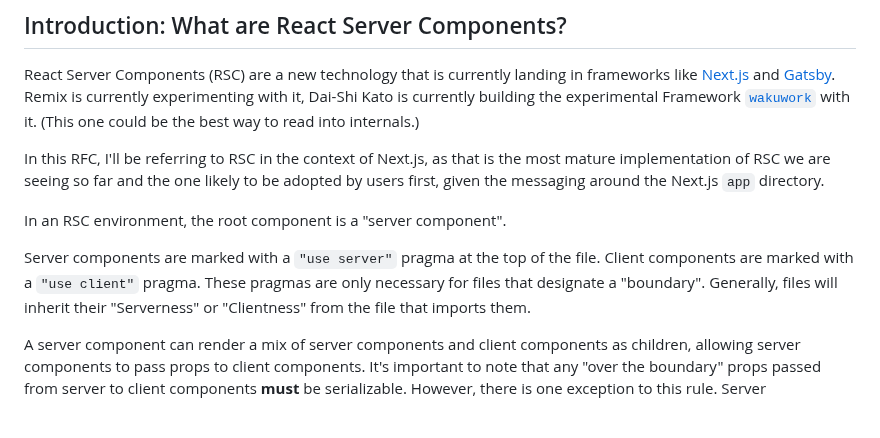
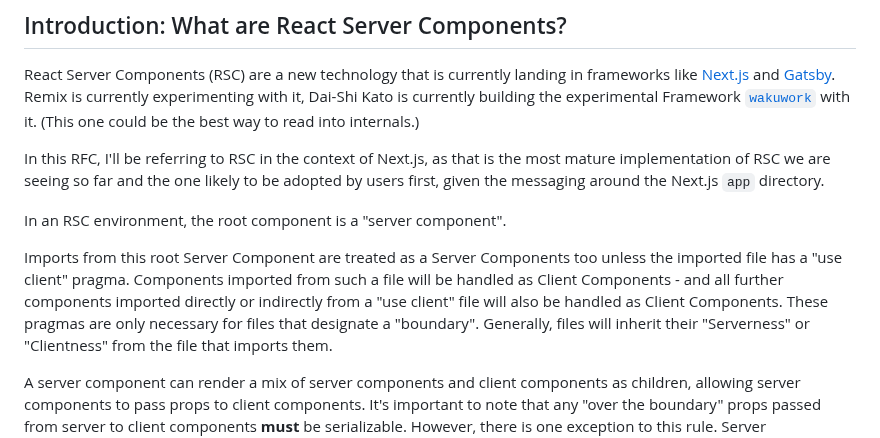
Before and after one commit to apollographql/apollo-client-nextjs, a Markdown page: RFC.md, the part around the change. Drawn GitHub-style; blank space fills up the shorter version.

Commit message:
Apply suggestions from code review

```diff
--- a/RFC.md
+++ b/RFC.md
@@ -11,7 +11,7 @@ In this RFC, I'll be referring to RSC in the context of Next.js, as that is the
 
 In an RSC environment, the root component is a "server component".
 
-Server components are marked with a `"use server"` pragma at the top of the file. Client components are marked with a `"use client"` pragma.
+Imports from this root Server Component are treated as a Server Components too unless the imported file has a "use client" pragma. Components imported from such a file will be handled as Client Components - and all further components imported directly or indirectly from a "use client" file will also be handled as Client Components.
 These pragmas are only necessary for files that designate a "boundary". Generally, files will inherit their "Serverness" or "Clientness" from the file that imports them.
 
 A server component can render a mix of server components and client components as children, allowing server components to pass props to client components. It's important to note that any "over the boundary" props passed from server to client components **must** be serializable. However, there is one exception to this rule. Server components can pass JSX elements as props to client components, either as `children` or other props that accept JSX elements (i.e. "named slots").
```
